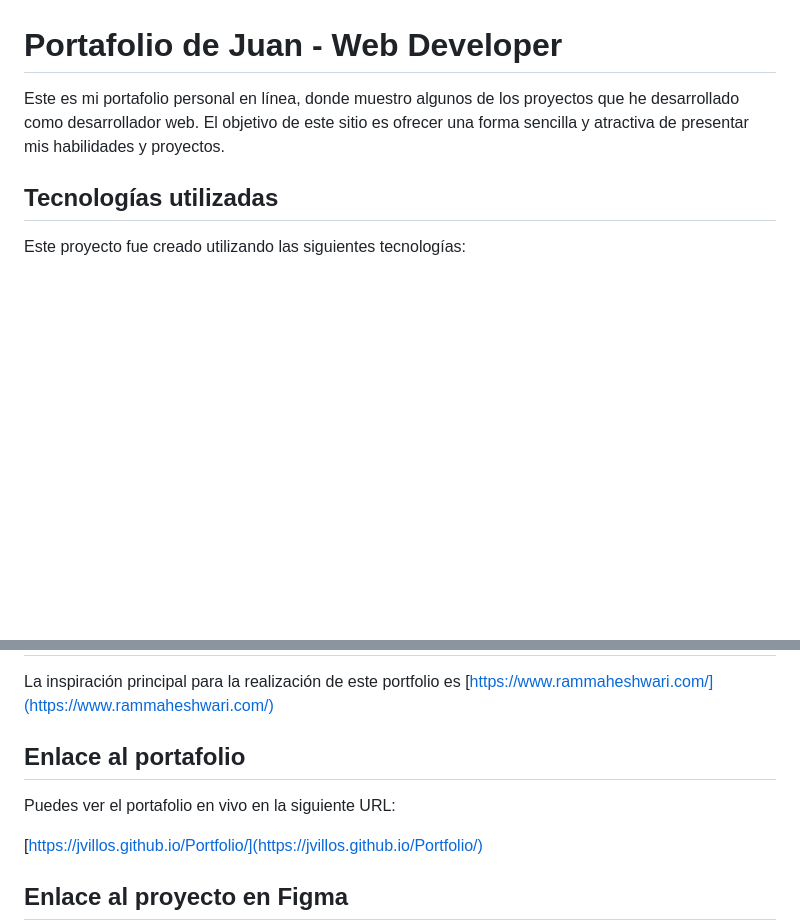
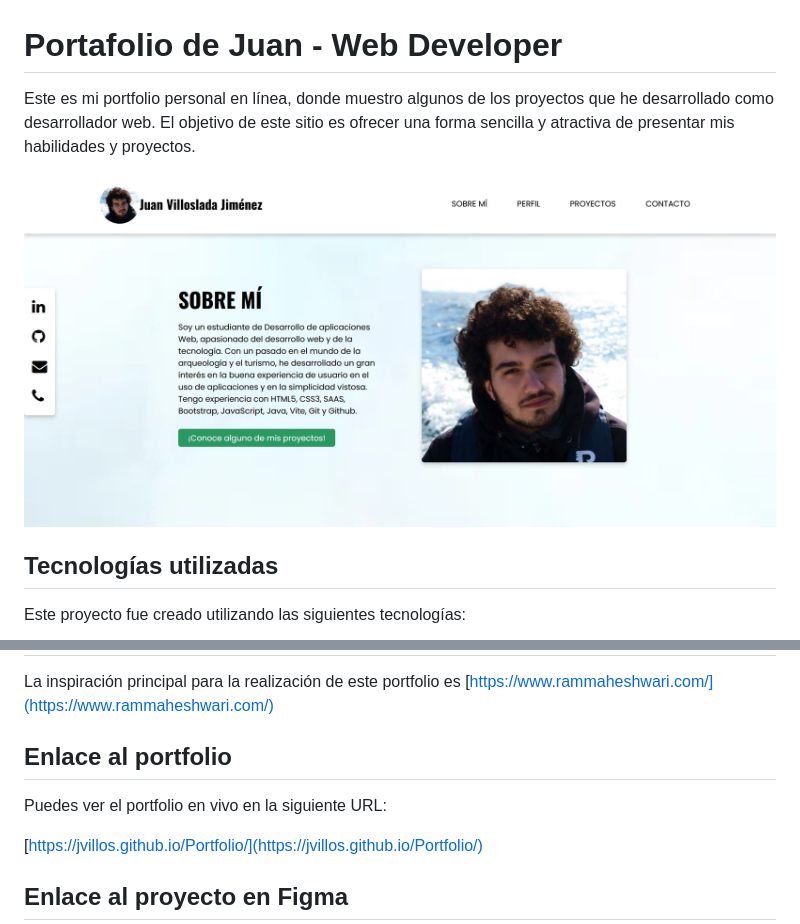
Before and after one commit to jvillos/Porfolio, a Markdown page: README.md, 2 parts joined by grey strips. Rendered like a GitHub page; pictures changed too: src/assets/img/preview.jpg (added); blank space fills up the shorter version.

Commit message:
readme final

```diff
--- a/README.md
+++ b/README.md
@@ -1,6 +1,8 @@
 # Portafolio de Juan - Web Developer
 
-Este es mi portafolio personal en línea, donde muestro algunos de los proyectos que he desarrollado como desarrollador web. El objetivo de este sitio es ofrecer una forma sencilla y atractiva de presentar mis habilidades y proyectos.
+Este es mi portfolio personal en línea, donde muestro algunos de los proyectos que he desarrollado como desarrollador web. El objetivo de este sitio es ofrecer una forma sencilla y atractiva de presentar mis habilidades y proyectos.
+
+![preview.png](/src/assets/img/preview.jpg)
 
 ## Tecnologías utilizadas
 
@@ -24,9 +26,9 @@ Este proyecto fue creado utilizando las siguientes tecnologías:
 
 La inspiración principal para la realización de este portfolio es [https://www.rammaheshwari.com/](https://www.rammaheshwari.com/)
 
-## Enlace al portafolio
+## Enlace al portfolio
 
-Puedes ver el portafolio en vivo en la siguiente URL:
+Puedes ver el portfolio en vivo en la siguiente URL:
 
 [https://jvillos.github.io/Portfolio/](https://jvillos.github.io/Portfolio/)
 
```
